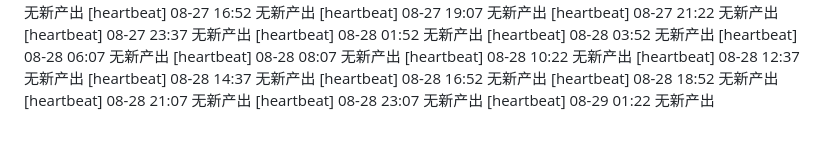
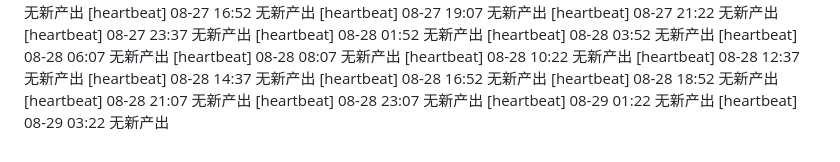
Before and after one commit to FOURTEEN1416/psd-framework, a Markdown page: reports/supervisor-log.md, the part around the change. Rendered like a GitHub page.

Commit message:
chore(supervisor): 巡检 08-29 03:22 —— 日志更新

```diff
--- a/reports/supervisor-log.md
+++ b/reports/supervisor-log.md
@@ -84,3 +84,4 @@
 [heartbeat] 08-28 21:07 无新产出
 [heartbeat] 08-28 23:07 无新产出
 [heartbeat] 08-29 01:22 无新产出
+[heartbeat] 08-29 03:22 无新产出
```
